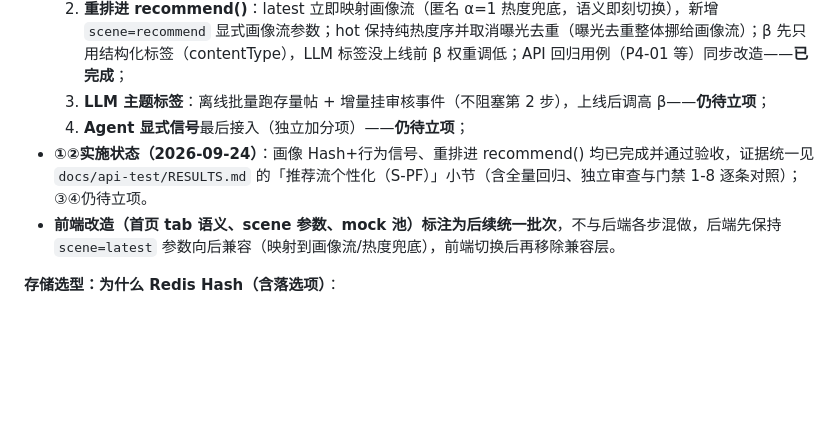
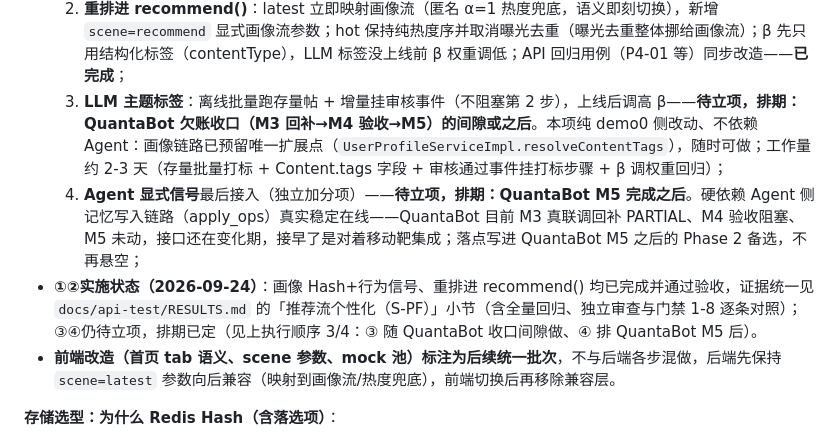
Before and after one commit to stephen688/QuantaCommunity, a Markdown page: demo0/docs/后续demo0优化总方案.md, the part around the change. GitHub-like rendering; blank space fills up the shorter version.

Commit message:
docs: 推荐流③④排期钉桩与 Phase 2 跨项目项注记（前序推荐流收尾会话遗留，配套入库；④ Agent 显式信号排 QuantaBot M5 后）

```diff
--- a/demo0/docs/后续demo0优化总方案.md
+++ b/demo0/docs/后续demo0优化总方案.md
@@ -90,9 +90,9 @@
 - 执行顺序（已按风险隔离重排）：
   1. **画像 Hash + 行为信号**（约 2 天，纯增量零风险——即使重排未上线，数据也在积累，上线时画像已热）——**已完成**；
   2. **重排进 recommend()**：latest 立即映射画像流（匿名 α=1 热度兜底，语义即刻切换），新增 `scene=recommend` 显式画像流参数；hot 保持纯热度序并取消曝光去重（曝光去重整体挪给画像流）；β 先只用结构化标签（contentType），LLM 标签没上线前 β 权重调低；API 回归用例（P4-01 等）同步改造——**已完成**；
-  3. **LLM 主题标签**：离线批量跑存量帖 + 增量挂审核事件（不阻塞第 2 步），上线后调高 β——**仍待立项**；
-  4. **Agent 显式信号**最后接入（独立加分项）——**仍待立项**；
-- **①②实施状态（2026-09-24）**：画像 Hash+行为信号、重排进 recommend() 均已完成并通过验收，证据统一见 `docs/api-test/RESULTS.md` 的「推荐流个性化（S-PF）」小节（含全量回归、独立审查与门禁 1-8 逐条对照）；③④仍待立项。
+  3. **LLM 主题标签**：离线批量跑存量帖 + 增量挂审核事件（不阻塞第 2 步），上线后调高 β——**待立项，排期：QuantaBot 欠账收口（M3 回补→M4 验收→M5）的间隙或之后**。本项纯 demo0 侧改动、不依赖 Agent：画像链路已预留唯一扩展点（`UserProfileServiceImpl.resolveContentTags`），随时可做；工作量约 2-3 天（存量批量打标 + Content.tags 字段 + 审核通过事件挂打标步骤 + β 调权重回归）；
+  4. **Agent 显式信号**最后接入（独立加分项）——**待立项，排期：QuantaBot M5 完成之后**。硬依赖 Agent 侧记忆写入链路（apply_ops）真实稳定在线——QuantaBot 目前 M3 真联调回补 PARTIAL、M4 验收阻塞、M5 未动，接口还在变化期，接早了是对着移动靶集成；落点写进 QuantaBot M5 之后的 Phase 2 备选，不再悬空；
+- **①②实施状态（2026-09-24）**：画像 Hash+行为信号、重排进 recommend() 均已完成并通过验收，证据统一见 `docs/api-test/RESULTS.md` 的「推荐流个性化（S-PF）」小节（含全量回归、独立审查与门禁 1-8 逐条对照）；③④仍待立项，排期已定（见上执行顺序 3/4：③ 随 QuantaBot 收口间隙做、④ 排 QuantaBot M5 后）。
 - **前端改造（首页 tab 语义、scene 参数、mock 池）标注为后续统一批次**，不与后端各步混做，后端先保持 `scene=latest` 参数向后兼容（映射到画像流/热度兜底），前端切换后再移除兼容层。
 
 **存储选型：为什么 Redis Hash（含落选项）**：
```
Also changed, not shown: QuantaBot/总计划.md (+1 -1 lines).
